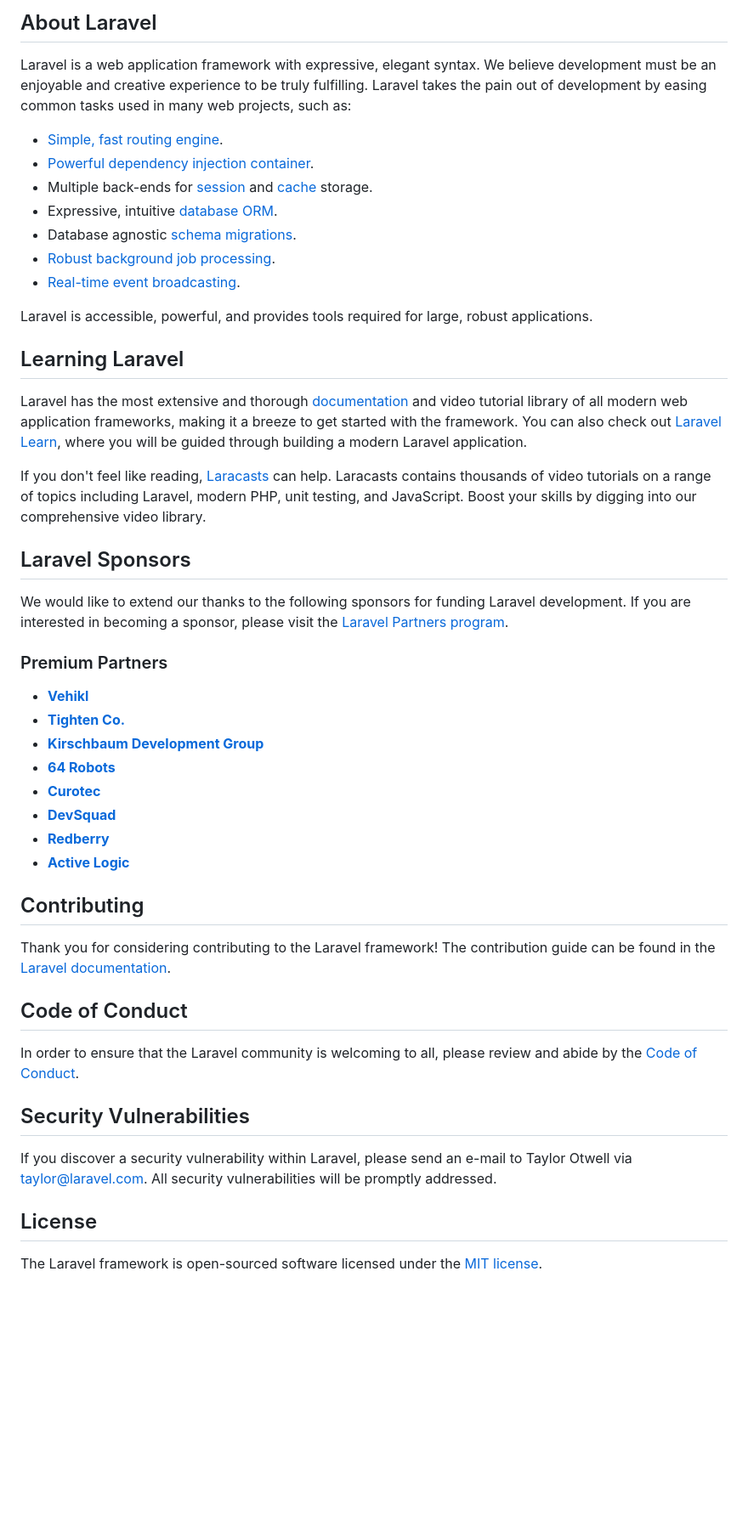
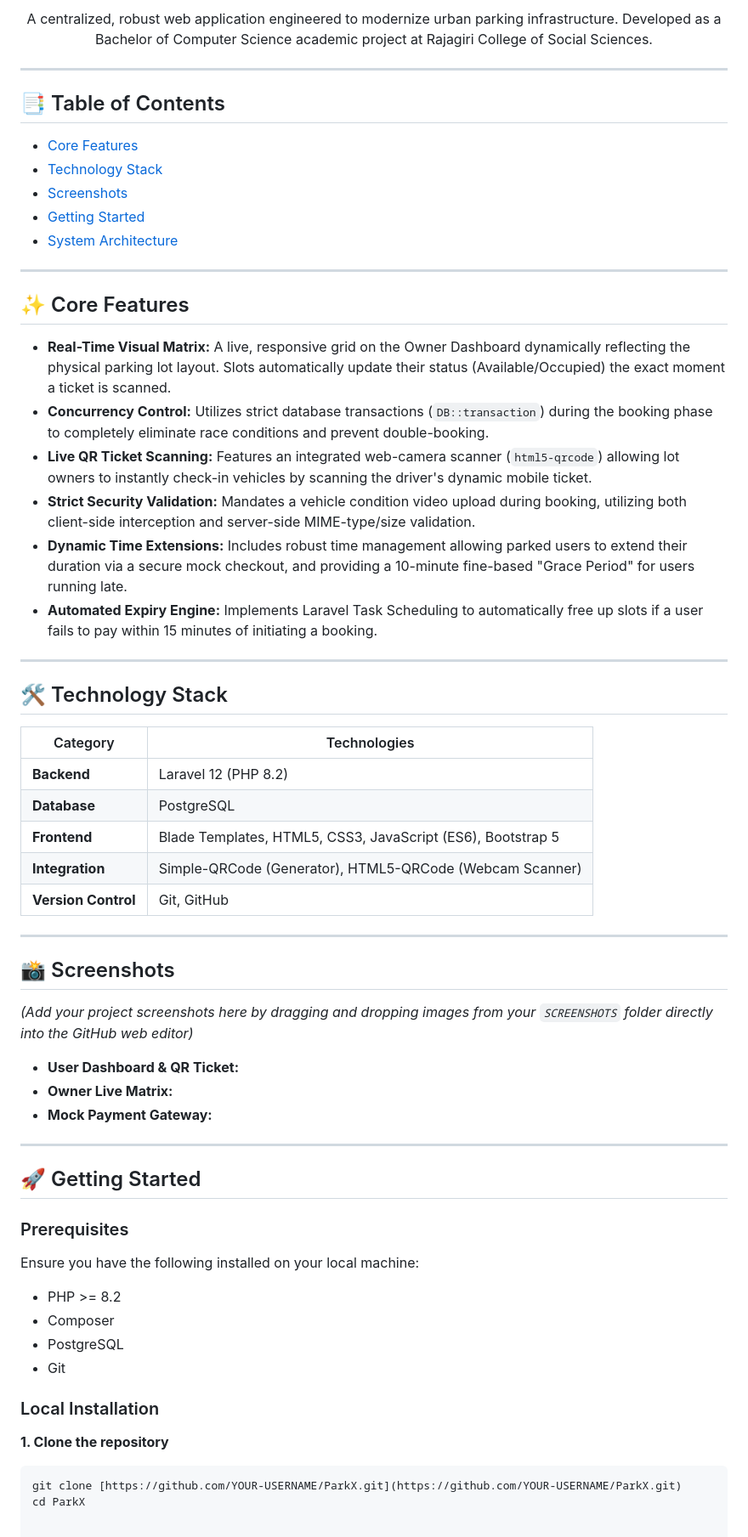
Before and after one commit to Amalbiju27/ParkX-parking-system, a Markdown page: README.md, the part around one of its changes. Shown at 85% size. GitHub-like rendering; blank space fills up the shorter version.

````diff
--- a/README.md
+++ b/README.md
@@ -9,51 +9,65 @@
 
-## About Laravel
+  <br />
+  <p>
+    A centralized, robust web application engineered to modernize urban parking infrastructure. Developed as a Bachelor of Computer Science academic project at Rajagiri College of Social Sciences.
+  </p>
+</div>
 
-Laravel is a web application framework with expressive, elegant syntax. We believe development must be an enjoyable and creative experience to be truly fulfilling. Laravel takes the pain out of development by easing common tasks used in many web projects, such as:
+---
 
-- [Simple, fast routing engine](https://laravel.com/docs/routing).
-- [Powerful dependency injection container](https://laravel.com/docs/container).
-- Multiple back-ends for [session](https://laravel.com/docs/session) and [cache](https://laravel.com/docs/cache) storage.
-- Expressive, intuitive [database ORM](https://laravel.com/docs/eloquent).
-- Database agnostic [schema migrations](https://laravel.com/docs/migrations).
-- [Robust background job processing](https://laravel.com/docs/queues).
-- [Real-time event broadcasting](https://laravel.com/docs/broadcasting).
+## 📑 Table of Contents
+- [Core Features](#-core-features)
+- [Technology Stack](#-technology-stack)
+- [Screenshots](#-screenshots)
+- [Getting Started](#-getting-started)
+- [System Architecture](#-system-architecture)
 
-Laravel is accessible, powerful, and provides tools required for large, robust applications.
+---
 
-## Learning Laravel
+## ✨ Core Features
 
-Laravel has the most extensive and thorough [documentation](https://laravel.com/docs) and video tutorial library of all modern web application frameworks, making it a breeze to get started with the framework. You can also check out [Laravel Learn](https://laravel.com/learn), where you will be guided through building a modern Laravel application.
+* **Real-Time Visual Matrix:** A live, responsive grid on the Owner Dashboard dynamically reflecting the physical parking lot layout. Slots automatically update their status (Available/Occupied) the exact moment a ticket is scanned.
+* **Concurrency Control:** Utilizes strict database transactions (`DB::transaction`) during the booking phase to completely eliminate race conditions and prevent double-booking.
+* **Live QR Ticket Scanning:** Features an integrated web-camera scanner (`html5-qrcode`) allowing lot owners to instantly check-in vehicles by scanning the driver's dynamic mobile ticket.
+* **Strict Security Validation:** Mandates a vehicle condition video upload during booking, utilizing both client-side interception and server-side MIME-type/size validation.
+* **Dynamic Time Extensions:** Includes robust time management allowing parked users to extend their duration via a secure mock checkout, and providing a 10-minute fine-based "Grace Period" for users running late.
+* **Automated Expiry Engine:** Implements Laravel Task Scheduling to automatically free up slots if a user fails to pay within 15 minutes of initiating a booking.
 
-If you don't feel like reading, [Laracasts](https://laracasts.com) can help. Laracasts contains thousands of video tutorials on a range of topics including Laravel, modern PHP, unit testing, and JavaScript. Boost your skills by digging into our comprehensive video library.
+---
 
-## Laravel Sponsors
+## 🛠️ Technology Stack
 
-We would like to extend our thanks to the following sponsors for funding Laravel development. If you are interested in becoming a sponsor, please visit the [Laravel Partners program](https://partners.laravel.com).
+| Category | Technologies |
+| --- | --- |
+| **Backend** | Laravel 12 (PHP 8.2) |
+| **Database** | PostgreSQL |
+| **Frontend** | Blade Templates, HTML5, CSS3, JavaScript (ES6), Bootstrap 5 |
+| **Integration** | Simple-QRCode (Generator), HTML5-QRCode (Webcam Scanner) |
+| **Version Control**| Git, GitHub |
 
-### Premium Partners
+---
 
-- **[Vehikl](https://vehikl.com)**
-- **[Tighten Co.](https://tighten.co)**
-- **[Kirschbaum Development Group](https://kirschbaumdevelopment.com)**
-- **[64 Robots](https://64robots.com)**
-- **[Curotec](https://www.curotec.com/services/technologies/laravel)**
-- **[DevSquad](https://devsquad.com/hire-laravel-developers)**
-- **[Redberry](https://redberry.international/laravel-development)**
-- **[Active Logic](https://activelogic.com)**
+## 📸 Screenshots
+*(Add your project screenshots here by dragging and dropping images from your `SCREENSHOTS` folder directly into the GitHub web editor)*
 
-## Contributing
+- **User Dashboard & QR Ticket:**
+- **Owner Live Matrix:**
+- **Mock Payment Gateway:**
 
-Thank you for considering contributing to the Laravel framework! The contribution guide can be found in the [Laravel documentation](https://laravel.com/docs/contributions).
+---
 
-## Code of Conduct
+## 🚀 Getting Started
 
-In order to ensure that the Laravel community is welcoming to all, please review and abide by the [Code of Conduct](https://laravel.com/docs/contributions#code-of-conduct).
+### Prerequisites
+Ensure you have the following installed on your local machine:
+* PHP >= 8.2
+* Composer
+* PostgreSQL
+* Git
 
-## Security Vulnerabilities
+### Local Installation
 
-If you discover a security vulnerability within Laravel, please send an e-mail to Taylor Otwell via [taylor@laravel.com](mailto:taylor@laravel.com). All security vulnerabilities will be promptly addressed.
-
-## License
-
-The Laravel framework is open-sourced software licensed under the [MIT license](https://opensource.org/licenses/MIT).
+**1. Clone the repository**
+```bash
+git clone [https://github.com/YOUR-USERNAME/ParkX.git](https://github.com/YOUR-USERNAME/ParkX.git)
+cd ParkX
````
Also changed, not shown: other parts of README.md (+7 -7 lines).
